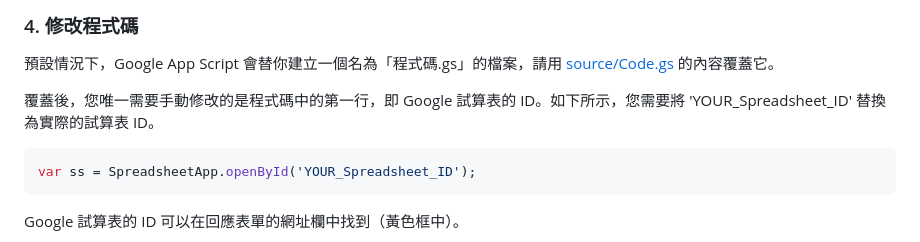
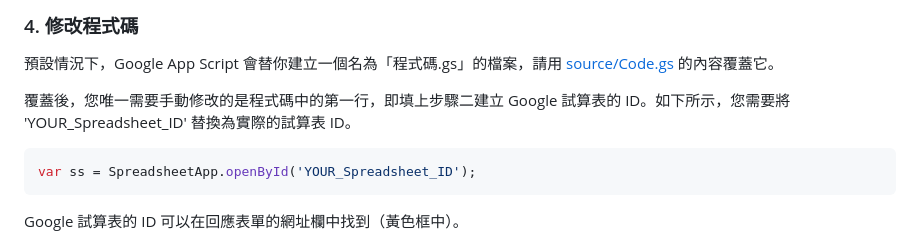
Before and after one commit to andrewintw/metoo-petition, a Markdown page: README.md, the part around the change. Rendered like a GitHub page.

````diff
--- a/README.md
+++ b/README.md
@@ -85,7 +85,7 @@ Google Apps Script（GAS）就是需要撰寫程式碼的部分，它的工作
 
 預設情況下，Google App Script 會替你建立一個名為「程式碼.gs」的檔案，請用 [source/Code.gs](source/Code.gs) 的內容覆蓋它。
 
-覆蓋後，您唯一需要手動修改的是程式碼中的第一行，即 Google 試算表的 ID。如下所示，您需要將 'YOUR_Spreadsheet_ID' 替換為實際的試算表 ID。
+覆蓋後，您唯一需要手動修改的是程式碼中的第一行，即填上步驟二建立 Google 試算表的 ID。如下所示，您需要將 'YOUR_Spreadsheet_ID' 替換為實際的試算表 ID。
 
 ```javascript
 var ss = SpreadsheetApp.openById('YOUR_Spreadsheet_ID');
````
